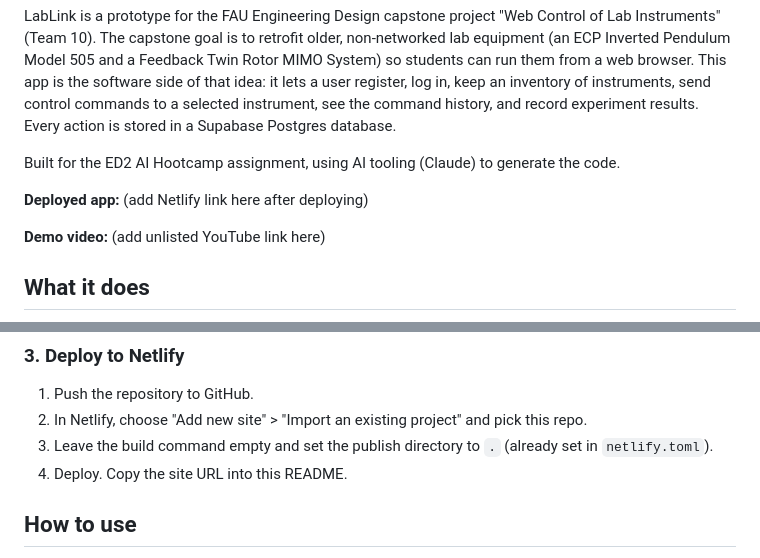
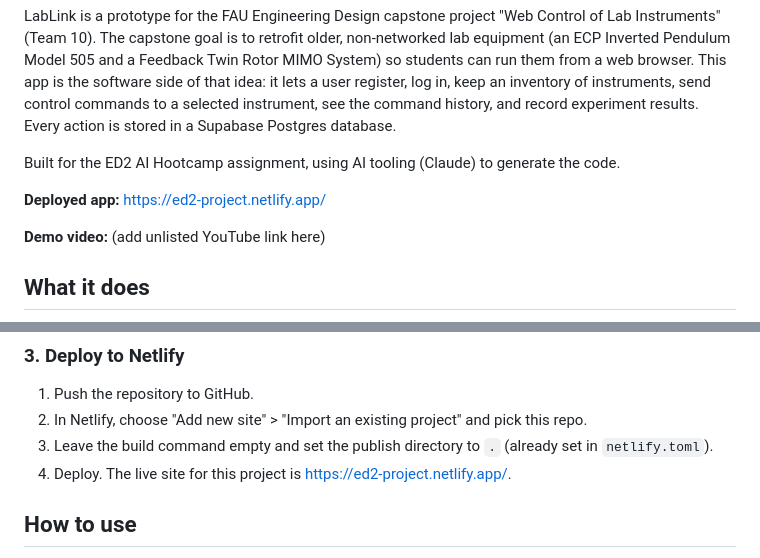
Before and after one commit to TitanSquish/ED2-Building-Software, a Markdown page: README.md, 2 parts joined by grey strips. Drawn GitHub-style.

Commit message:
Add deployed Netlify link to README
Co-Authored-By: Claude Fable 5.1 <noreply@anthropic.com>
Claude-Session: https://claude.ai/code/session_01RTLAqB3PRPV6hd5AugKKvw

```diff
--- a/README.md
+++ b/README.md
@@ -6,7 +6,7 @@ LabLink is a prototype for the FAU Engineering Design capstone project "Web Cont
 
 Built for the ED2 AI Hootcamp assignment, using AI tooling (Claude) to generate the code.
 
-**Deployed app:** (add Netlify link here after deploying)
+**Deployed app:** https://ed2-project.netlify.app/
 
 **Demo video:** (add unlisted YouTube link here)
 
@@ -77,7 +77,7 @@ or open `index.html` through VS Code's Live Server extension.
 1. Push the repository to GitHub.
 2. In Netlify, choose "Add new site" > "Import an existing project" and pick this repo.
 3. Leave the build command empty and set the publish directory to `.` (already set in `netlify.toml`).
-4. Deploy. Copy the site URL into this README.
+4. Deploy. The live site for this project is https://ed2-project.netlify.app/.
 
 ## How to use
 
```
